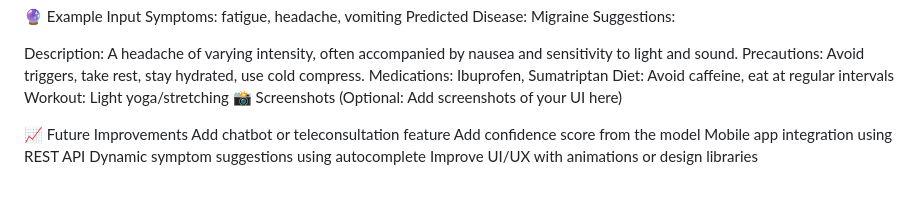
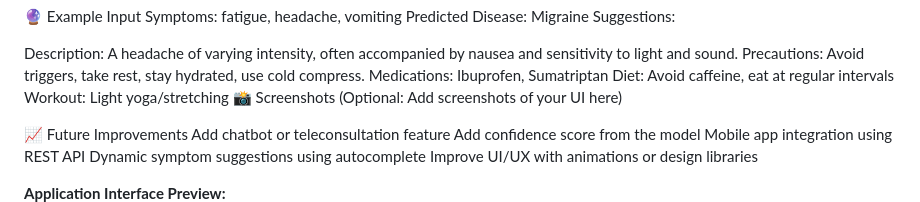
Before and after one commit to Rachana16-2004/Medication-Machine-Learning, a Markdown page: README.md, the part around the change printed below. Rendered like a GitHub page.

```diff
--- a/README.md
+++ b/README.md
@@ -96,4 +96,5 @@ Mobile app integration using REST API
 Dynamic symptom suggestions using autocomplete
 Improve UI/UX with animations or design libraries
 
+**Application Interface Preview:**
 ![My Logo](https://github.com/Rachana16-2004/Medication-Machine-Learning/blob/main/Screenshot%202025-07-11%20183757.png?raw=true)
```
Also changed, not shown: other parts of README.md (+1 -0 lines).
